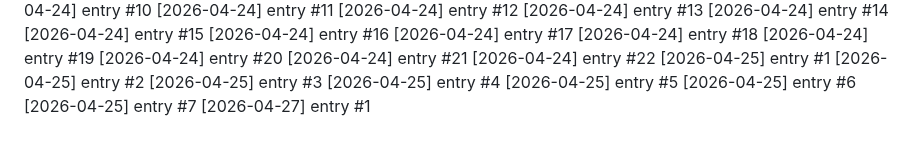
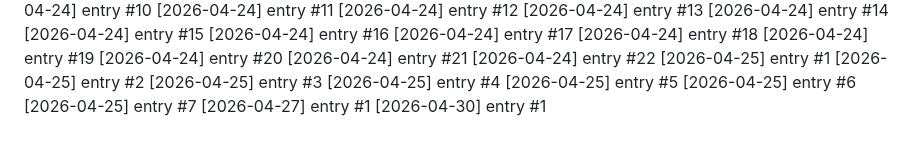
Before and after one commit to Lijnaff/project-glitch, a Markdown page: dev-notes.md, the part around the change. Drawn GitHub-style.

Commit message:
update: 2026-04-30 (1/19)

```diff
--- a/dev-notes.md
+++ b/dev-notes.md
@@ -464,3 +464,4 @@
 [2026-04-25] entry #6
 [2026-04-25] entry #7
 [2026-04-27] entry #1
+[2026-04-30] entry #1
```
